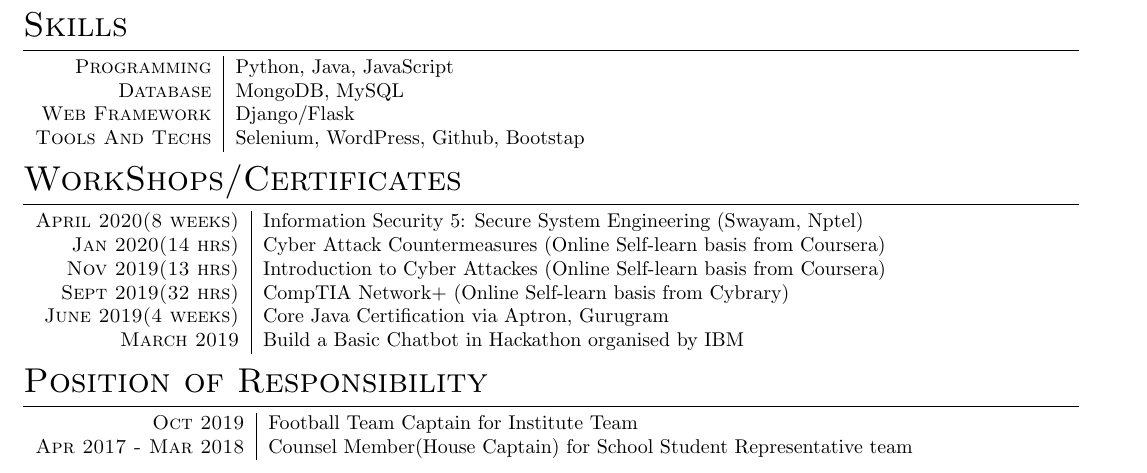
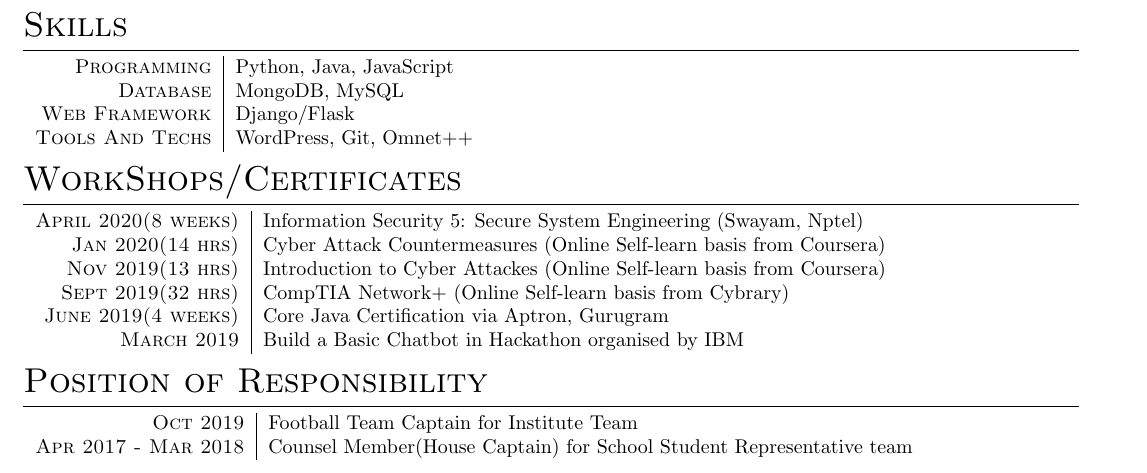
Before and after one commit to Shikhar0051/Resume, a LaTeX CV (resume.tex): part of the page, cut so that both start at the same text. Compiled offline with pdfLaTeX.

Commit message:
Add files via upload

```diff
--- a/resume.tex
+++ b/resume.tex
@@ -104,7 +104,7 @@
 \textsc{Programming}&Python, Java, JavaScript\\
 \textsc{Database}&MongoDB, MySQL\\
 \textsc{Web Framework}& Django/Flask\\
-\textsc{Tools And Techs}& Selenium, WordPress, Github, Bootstap\\
+\textsc{Tools And Techs}&  WordPress, Git, Omnet++\\
 \end{tabular}
 
 
```
Also changed, not shown: resume.pdf.
